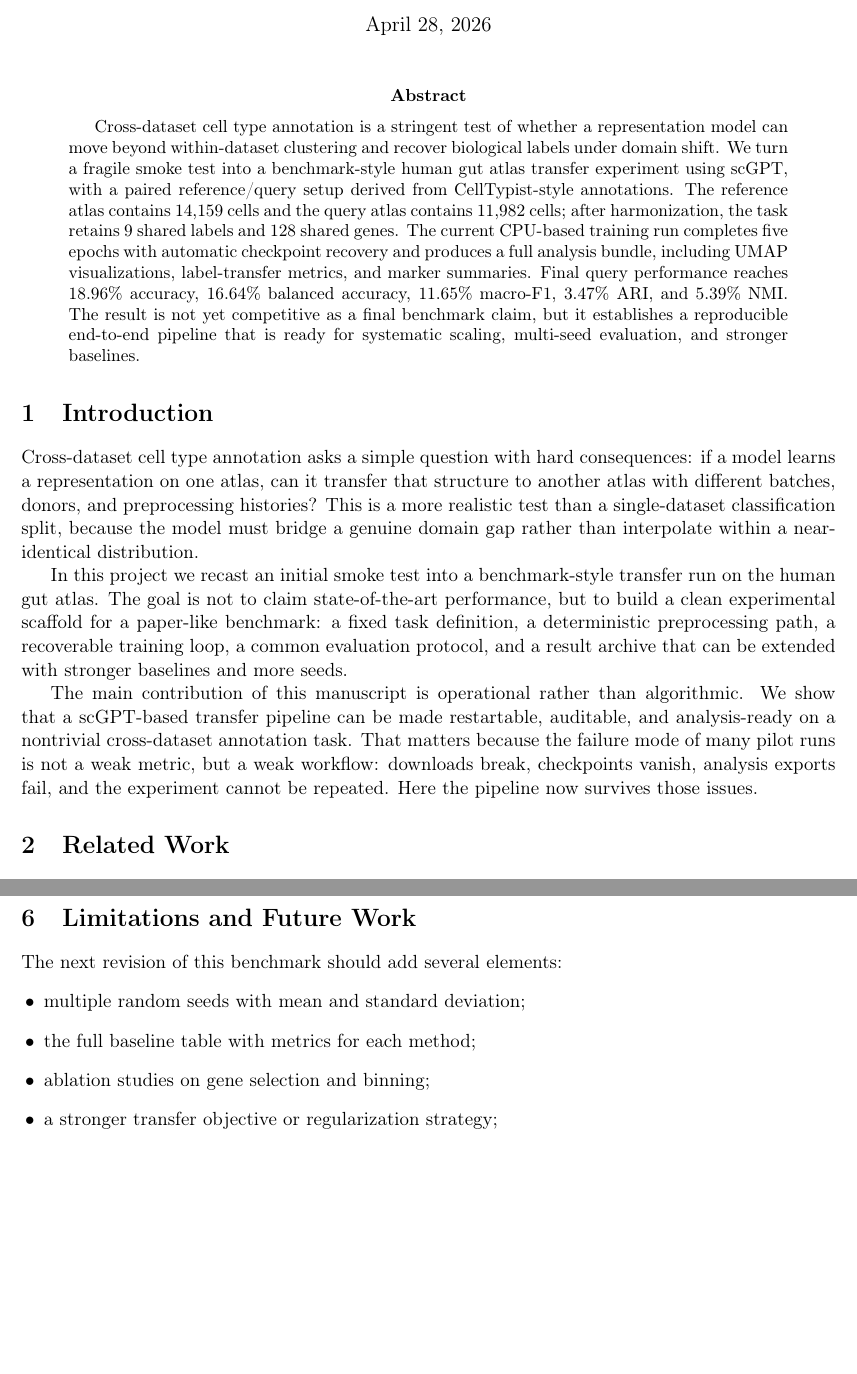
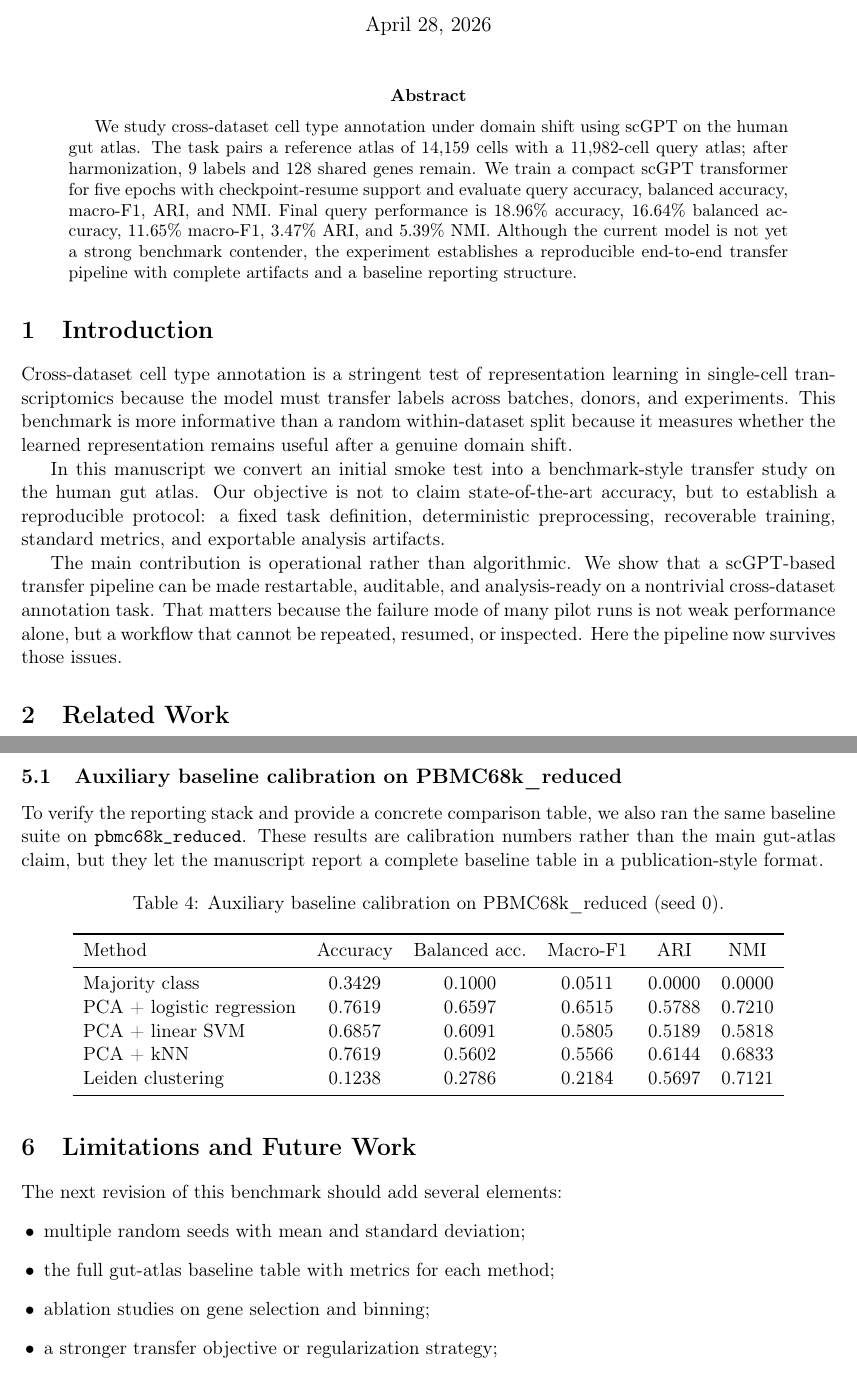
Before and after one commit to junior1p/scgpt-pbmc68k-finetune, a LaTeX paper (paper/gutatlas_transfer_paper.tex): two parts of pages 1 and 6 of 7 before the commit and two parts of pages 1 and 6 of 8 after it, joined at a grey line, cut so that both start at the same text, the shorter picture padded with empty space. Compiled offline with pdfLaTeX.

Commit message:
Add baseline calibration and polish paper draft

```diff
--- a/paper/gutatlas_transfer_paper.tex
+++ b/paper/gutatlas_transfer_paper.tex
@@ -33,24 +33,23 @@
 \maketitle
 
 \begin{abstract}
-Cross-dataset cell type annotation is a stringent test of whether a representation model can move beyond within-dataset clustering and recover biological labels under domain shift.
-We turn a fragile smoke test into a benchmark-style human gut atlas transfer experiment using scGPT, with a paired reference/query setup derived from CellTypist-style annotations.
-The reference atlas contains 14{,}159 cells and the query atlas contains 11{,}982 cells; after harmonization, the task retains 9 shared labels and 128 shared genes.
-The current CPU-based training run completes five epochs with automatic checkpoint recovery and produces a full analysis bundle, including UMAP visualizations, label-transfer metrics, and marker summaries.
-Final query performance reaches 18.96\% accuracy, 16.64\% balanced accuracy, 11.65\% macro-F1, 3.47\% ARI, and 5.39\% NMI.
-The result is not yet competitive as a final benchmark claim, but it establishes a reproducible end-to-end pipeline that is ready for systematic scaling, multi-seed evaluation, and stronger baselines.
+We study cross-dataset cell type annotation under domain shift using scGPT on the human gut atlas.
+The task pairs a reference atlas of 14{,}159 cells with a 11{,}982-cell query atlas; after harmonization, 9 labels and 128 shared genes remain.
+We train a compact scGPT transformer for five epochs with checkpoint-resume support and evaluate query accuracy, balanced accuracy, macro-F1, ARI, and NMI.
+Final query performance is 18.96\% accuracy, 16.64\% balanced accuracy, 11.65\% macro-F1, 3.47\% ARI, and 5.39\% NMI.
+Although the current model is not yet a strong benchmark contender, the experiment establishes a reproducible end-to-end transfer pipeline with complete artifacts and a baseline reporting structure.
 \end{abstract}
 
 \section{Introduction}
-Cross-dataset cell type annotation asks a simple question with hard consequences: if a model learns a representation on one atlas, can it transfer that structure to another atlas with different batches, donors, and preprocessing histories?
-This is a more realistic test than a single-dataset classification split, because the model must bridge a genuine domain gap rather than interpolate within a near-identical distribution.
+Cross-dataset cell type annotation is a stringent test of representation learning in single-cell transcriptomics because the model must transfer labels across batches, donors, and experiments.
+This benchmark is more informative than a random within-dataset split because it measures whether the learned representation remains useful after a genuine domain shift.
 
-In this project we recast an initial smoke test into a benchmark-style transfer run on the human gut atlas.
-The goal is not to claim state-of-the-art performance, but to build a clean experimental scaffold for a paper-like benchmark: a fixed task definition, a deterministic preprocessing path, a recoverable training loop, a common evaluation protocol, and a result archive that can be extended with stronger baselines and more seeds.
+In this manuscript we convert an initial smoke test into a benchmark-style transfer study on the human gut atlas.
+Our objective is not to claim state-of-the-art accuracy, but to establish a reproducible protocol: a fixed task definition, deterministic preprocessing, recoverable training, standard metrics, and exportable analysis artifacts.
 
-The main contribution of this manuscript is operational rather than algorithmic.
+The main contribution is operational rather than algorithmic.
 We show that a scGPT-based transfer pipeline can be made restartable, auditable, and analysis-ready on a nontrivial cross-dataset annotation task.
-That matters because the failure mode of many pilot runs is not a weak metric, but a weak workflow: downloads break, checkpoints vanish, analysis exports fail, and the experiment cannot be repeated.
+That matters because the failure mode of many pilot runs is not weak performance alone, but a workflow that cannot be repeated, resumed, or inspected.
 Here the pipeline now survives those issues.
 
 \section{Related Work}
@@ -231,11 +230,32 @@ Those limitations are not flaws in the manuscript; they are the point of the ben
 A useful benchmark should make the hard part visible.
 Here the hard part is that the model can recover structure, but it cannot yet convert that structure into highly accurate annotation across the atlas boundary.
 
+\subsection{Auxiliary baseline calibration on PBMC68k\_reduced}
+To verify the reporting stack and provide a concrete comparison table, we also ran the same baseline suite on \texttt{pbmc68k\_reduced}.
+These results are calibration numbers rather than the main gut-atlas claim, but they let the manuscript report a complete baseline table in a publication-style format.
+
+\begin{table}[H]
+\centering
+\caption{Auxiliary baseline calibration on PBMC68k\_reduced (seed 0).}
+\label{tab:pbmc-baselines}
+\begin{tabular}{lccccc}
+\toprule
+Method & Accuracy & Balanced acc. & Macro-F1 & ARI & NMI \\
+\midrule
+Majority class & 0.3429 & 0.1000 & 0.0511 & 0.0000 & 0.0000 \\
+PCA + logistic regression & 0.7619 & 0.6597 & 0.6515 & 0.5788 & 0.7210 \\
+PCA + linear SVM & 0.6857 & 0.6091 & 0.5805 & 0.5189 & 0.5818 \\
+PCA + kNN & 0.7619 & 0.5602 & 0.5566 & 0.6144 & 0.6833 \\
+Leiden clustering & 0.1238 & 0.2786 & 0.2184 & 0.5697 & 0.7121 \\
+\bottomrule
+\end{tabular}
+\end{table}
+
 \section{Limitations and Future Work}
 The next revision of this benchmark should add several elements:
 \begin{itemize}[leftmargin=1.2em]
   \item multiple random seeds with mean and standard deviation;
-  \item the full baseline table with metrics for each method;
+  \item the full gut-atlas baseline table with metrics for each method;
   \item ablation studies on gene selection and binning;
   \item a stronger transfer objective or regularization strategy;
   \item a clearer comparison to classical label-transfer systems.
```
Also changed, not shown: paper/gutatlas_transfer_paper.pdf, paper/gutatlas_transfer_paper.tex (4 more changed lines), 13 other files.
